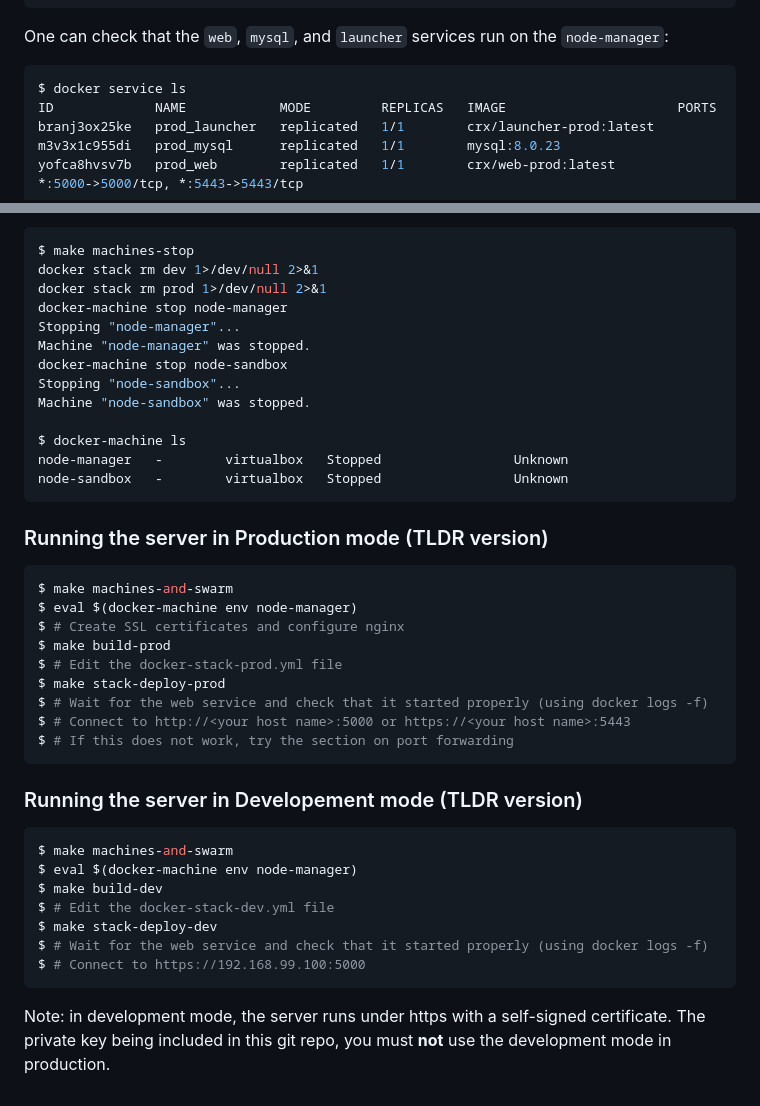
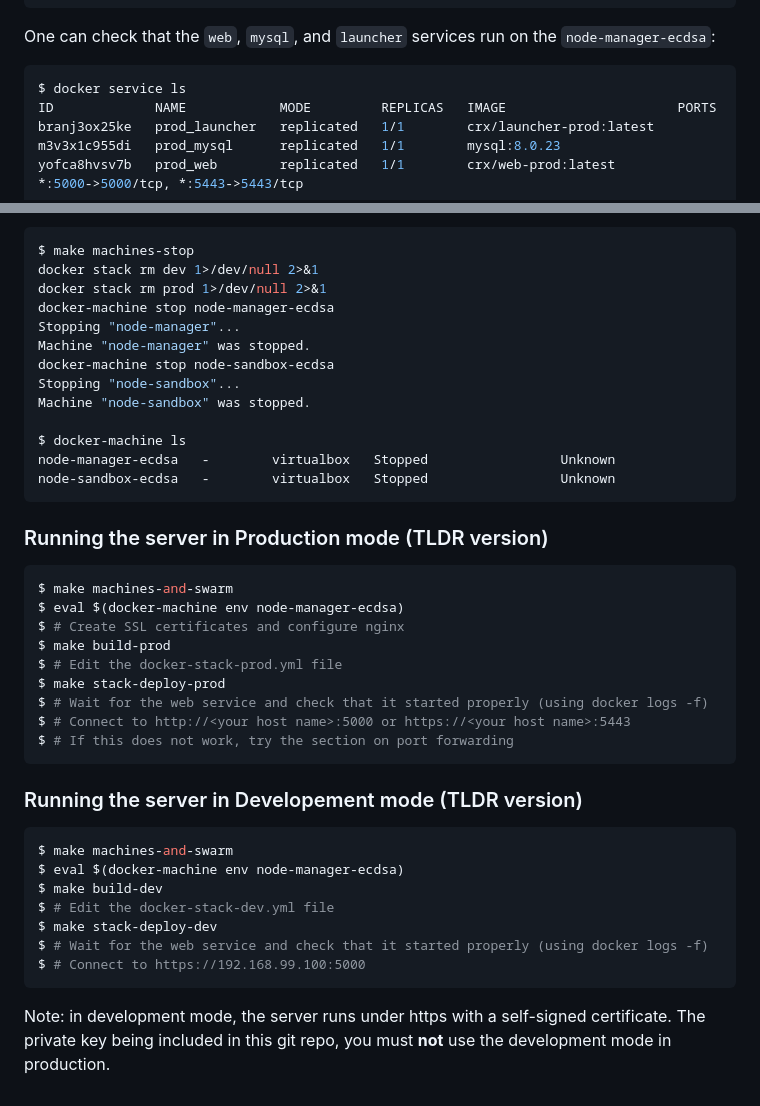
Before and after one commit to CryptoExperts/whibox_contest_submission_server, a Markdown page: README.md, 2 parts joined by grey strips. Drawn GitHub-style.

```diff
--- a/README.md
+++ b/README.md
@@ -280,7 +280,7 @@ Creating service prod_web
 Creating service prod_launcher
 ~~~
 
-One can check that the `web`, `mysql`, and `launcher` services run on the `node-manager`:
+One can check that the `web`, `mysql`, and `launcher` services run on the `node-manager-ecdsa`:
 
 ~~~bash
 $ docker service ls
@@ -426,23 +426,23 @@ Once the services have shutdown, one can shutdown the VMs:
 $ make machines-stop
 docker stack rm dev 1>/dev/null 2>&1
 docker stack rm prod 1>/dev/null 2>&1
-docker-machine stop node-manager
+docker-machine stop node-manager-ecdsa
 Stopping "node-manager"...
 Machine "node-manager" was stopped.
-docker-machine stop node-sandbox
+docker-machine stop node-sandbox-ecdsa
 Stopping "node-sandbox"...
 Machine "node-sandbox" was stopped.
 
 $ docker-machine ls
-node-manager   -        virtualbox   Stopped                 Unknown
-node-sandbox   -        virtualbox   Stopped                 Unknown
+node-manager-ecdsa   -        virtualbox   Stopped                 Unknown
+node-sandbox-ecdsa   -        virtualbox   Stopped                 Unknown
 ~~~
 
 ### Running the server in Production mode (TLDR version)
 
 ~~~bash
 $ make machines-and-swarm
-$ eval $(docker-machine env node-manager)
+$ eval $(docker-machine env node-manager-ecdsa)
 $ # Create SSL certificates and configure nginx
 $ make build-prod
 $ # Edit the docker-stack-prod.yml file
@@ -456,7 +456,7 @@ $ # If this does not work, try the section on port forwarding
 
 ~~~bash
 $ make machines-and-swarm
-$ eval $(docker-machine env node-manager)
+$ eval $(docker-machine env node-manager-ecdsa)
 $ make build-dev
 $ # Edit the docker-stack-dev.yml file
 $ make stack-deploy-dev
```
Also changed, not shown: other parts of README.md (+61 -63 lines).
